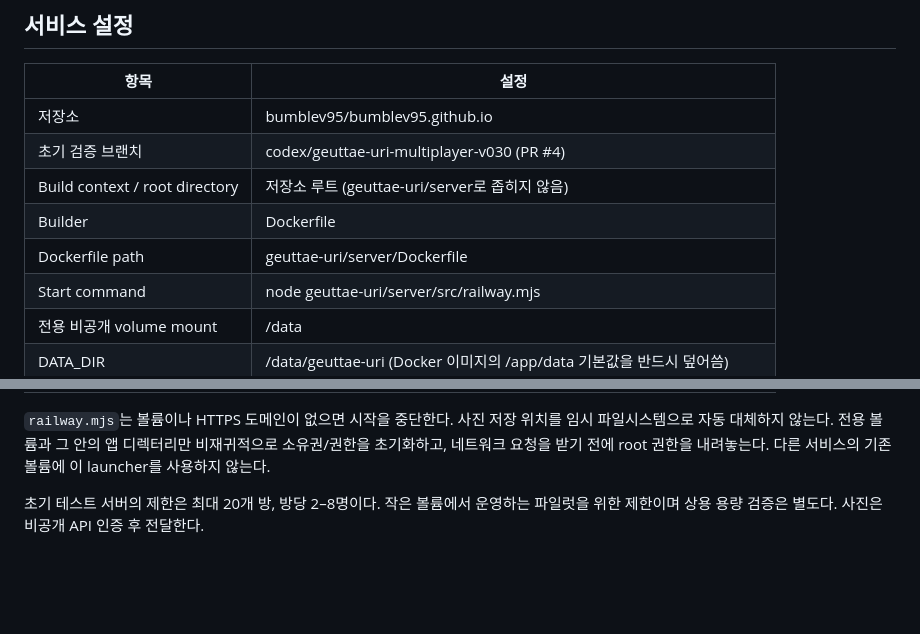
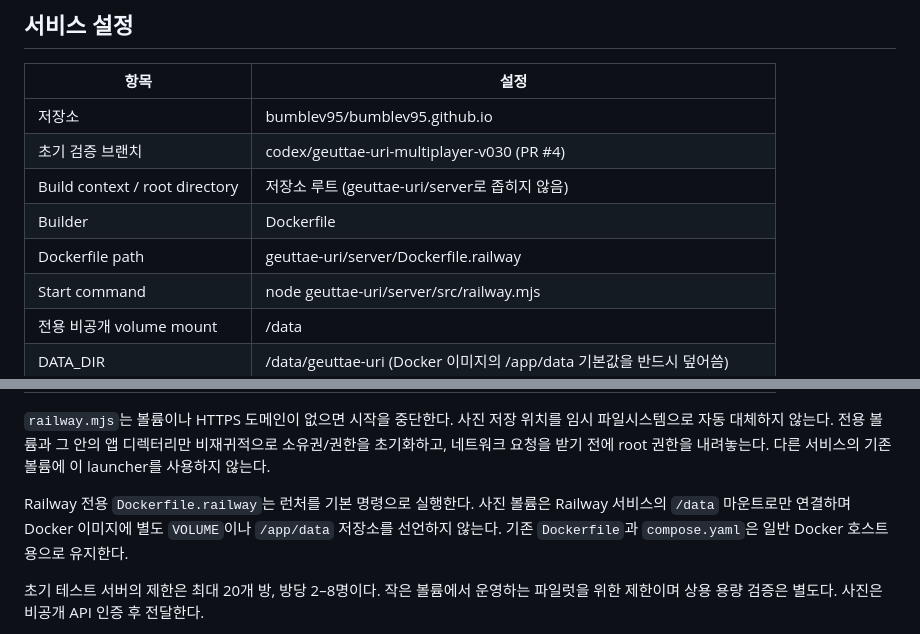
Before and after one commit to bumblev95/bumblev95.github.io, a Markdown page: geuttae-uri/server/RAILWAY.md, 2 parts joined by grey strips. Rendered like a GitHub page; blank space fills up the shorter version.

Commit message:
Document the dedicated Railway image configuration

```diff
--- a/geuttae-uri/server/RAILWAY.md
+++ b/geuttae-uri/server/RAILWAY.md
@@ -17,7 +17,7 @@
 | 초기 검증 브랜치 | codex/geuttae-uri-multiplayer-v030 (PR #4) |
 | Build context / root directory | 저장소 루트 (geuttae-uri/server로 좁히지 않음) |
 | Builder | Dockerfile |
-| Dockerfile path | geuttae-uri/server/Dockerfile |
+| Dockerfile path | geuttae-uri/server/Dockerfile.railway |
 | Start command | node geuttae-uri/server/src/railway.mjs |
 | 전용 비공개 volume mount | /data |
 | DATA_DIR | /data/geuttae-uri (Docker 이미지의 /app/data 기본값을 반드시 덮어씀) |
@@ -32,6 +32,8 @@
 | Volume backups | 예약 없음 + 수동 백업 없음 확인 |
 
 `railway.mjs`는 볼륨이나 HTTPS 도메인이 없으면 시작을 중단한다. 사진 저장 위치를 임시 파일시스템으로 자동 대체하지 않는다. 전용 볼륨과 그 안의 앱 디렉터리만 비재귀적으로 소유권/권한을 초기화하고, 네트워크 요청을 받기 전에 root 권한을 내려놓는다. 다른 서비스의 기존 볼륨에 이 launcher를 사용하지 않는다.
+
+Railway 전용 `Dockerfile.railway`는 런처를 기본 명령으로 실행한다. 사진 볼륨은 Railway 서비스의 `/data` 마운트로만 연결하며 Docker 이미지에 별도 `VOLUME`이나 `/app/data` 저장소를 선언하지 않는다. 기존 `Dockerfile`과 `compose.yaml`은 일반 Docker 호스트용으로 유지한다.
 
 초기 테스트 서버의 제한은 최대 20개 방, 방당 2–8명이다. 작은 볼륨에서 운영하는 파일럿을 위한 제한이며 상용 용량 검증은 별도다. 사진은 비공개 API 인증 후 전달한다.
 
```
